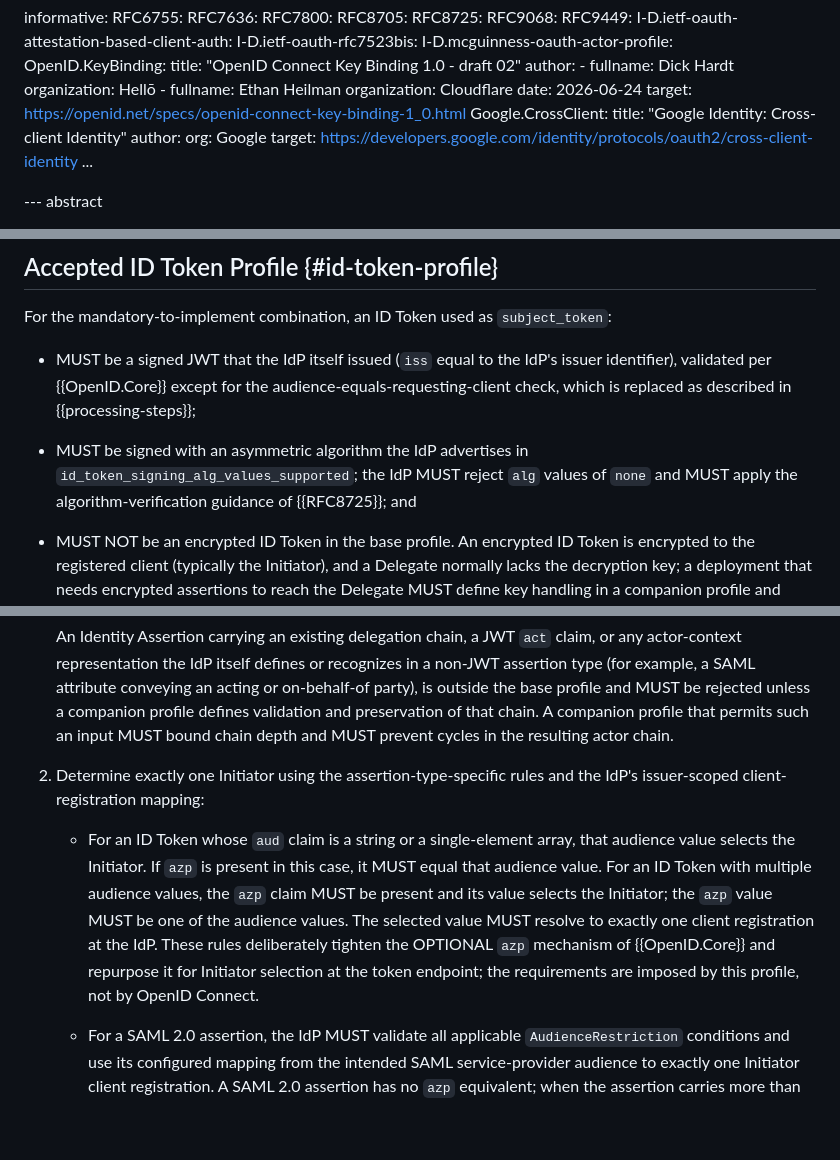
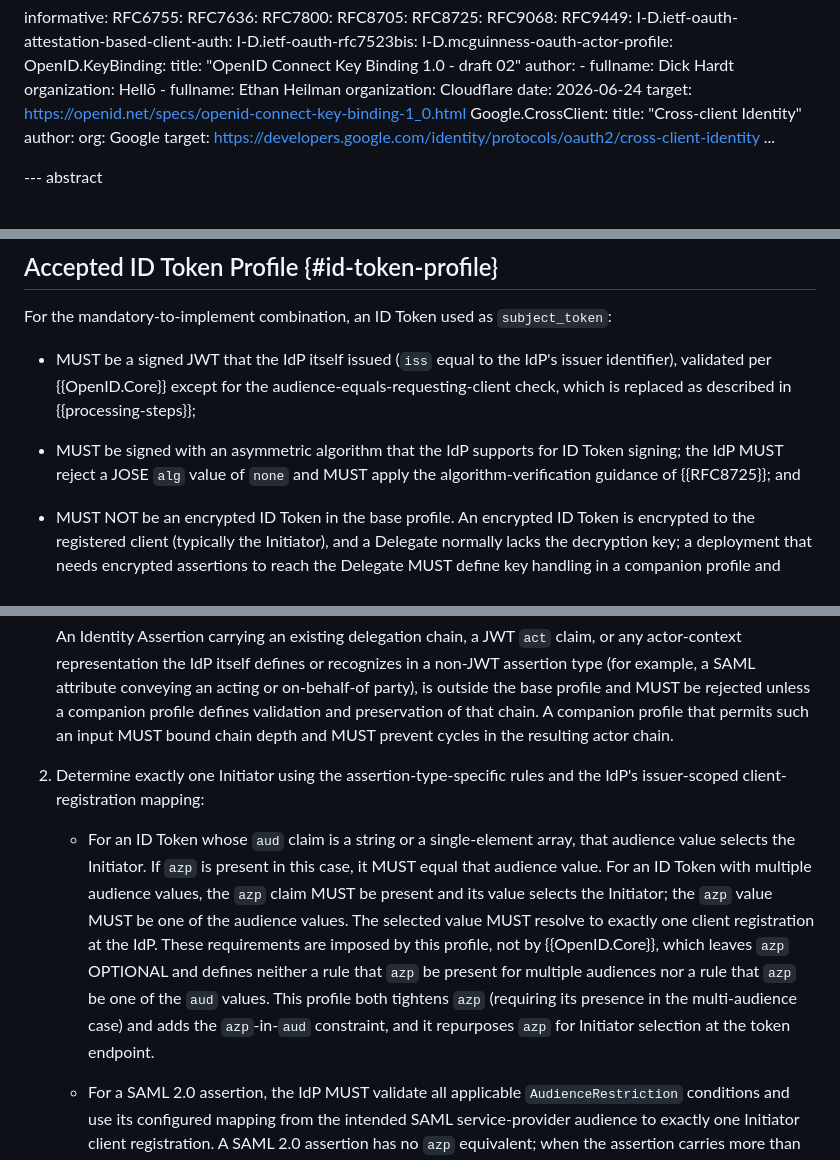
Before and after one commit to mcguinness/draft-mcguinness-oauth-cross-client-delegation, a Markdown page: draft-mcguinness-oauth-cross-client-delegation.md, 3 parts joined by grey strips. GitHub-like rendering; blank space fills up the shorter version.

Commit message:
Fact-check corrections
Verified every RFC citation, section number, requirement level, token-type
URN, IANA registry name, and reference-block entry against source text.
Corrections:

- id_token_signing_alg_values_supported is an OpenID Connect Discovery
  field, not RFC 8414 AS metadata; reword the Accepted ID Token Profile to
  reference ID Token signing support generically rather than naming a
  parameter whose home this draft does not cite.
- azp: state precisely that requiring azp for multiple audiences and the
  azp-in-aud containment rule are profile-imposed (OIDC Core defines
  neither); the presence rule tightens azp, the containment rule adds to it.
- Correct the Google reference title to the page's actual title.

No other discrepancies found: IANA Change Controller values (IETF for OAuth
URI per RFC 6755; IESG for DCR/AS-metadata per RFC 7591/8414), rfc7523bis-11
aud and typ rules, RFC 8693 error levels and act/may_act object shapes,
RFC 7523 optional iat/jti, RFC 9068 client_id/at+jwt, RFC 8725 Section 3.11
title, ID-JAG-04 Section 4.3.3 audience rule and URNs, OIDC no-ID-Token-typ,
encrypted-ID-Token-to-RP, SAML AudienceRestriction/Audience, and the Key
Binding reference metadata all confirmed against source.

```diff
--- a/draft-mcguinness-oauth-cross-client-delegation.md
+++ b/draft-mcguinness-oauth-cross-client-delegation.md
@@ -81,7 +81,7 @@ informative:
     date: 2026-06-24
     target: https://openid.net/specs/openid-connect-key-binding-1_0.html
   Google.CrossClient:
-    title: "Google Identity: Cross-client Identity"
+    title: "Cross-client Identity"
     author:
       org: Google
     target: https://developers.google.com/identity/protocols/oauth2/cross-client-identity
@@ -359,7 +359,7 @@ For the mandatory-to-implement combination, an ID Token used as `subject_token`:
 
 *  MUST be a signed JWT that the IdP itself issued (`iss` equal to the IdP's issuer identifier), validated per {{OpenID.Core}} except for the audience-equals-requesting-client check, which is replaced as described in {{processing-steps}};
 
-*  MUST be signed with an asymmetric algorithm the IdP advertises in `id_token_signing_alg_values_supported`; the IdP MUST reject `alg` values of `none` and MUST apply the algorithm-verification guidance of {{RFC8725}}; and
+*  MUST be signed with an asymmetric algorithm that the IdP supports for ID Token signing; the IdP MUST reject a JOSE `alg` value of `none` and MUST apply the algorithm-verification guidance of {{RFC8725}}; and
 
 *  MUST NOT be an encrypted ID Token in the base profile.  An encrypted ID Token is encrypted to the registered client (typically the Initiator), and a Delegate normally lacks the decryption key; a deployment that needs encrypted assertions to reach the Delegate MUST define key handling in a companion profile and MUST NOT require the Initiator's private decryption key to be shared.
 
@@ -452,7 +452,7 @@ The IdP MUST apply the following processing to a Token Exchange request under th
 
 2. Determine exactly one Initiator using the assertion-type-specific rules and the IdP's issuer-scoped client-registration mapping:
 
-   * For an ID Token whose `aud` claim is a string or a single-element array, that audience value selects the Initiator.  If `azp` is present in this case, it MUST equal that audience value.  For an ID Token with multiple audience values, the `azp` claim MUST be present and its value selects the Initiator; the `azp` value MUST be one of the audience values.  The selected value MUST resolve to exactly one client registration at the IdP.  These rules deliberately tighten the OPTIONAL `azp` mechanism of {{OpenID.Core}} and repurpose it for Initiator selection at the token endpoint; the requirements are imposed by this profile, not by OpenID Connect.
+   * For an ID Token whose `aud` claim is a string or a single-element array, that audience value selects the Initiator.  If `azp` is present in this case, it MUST equal that audience value.  For an ID Token with multiple audience values, the `azp` claim MUST be present and its value selects the Initiator; the `azp` value MUST be one of the audience values.  The selected value MUST resolve to exactly one client registration at the IdP.  These requirements are imposed by this profile, not by {{OpenID.Core}}, which leaves `azp` OPTIONAL and defines neither a rule that `azp` be present for multiple audiences nor a rule that `azp` be one of the `aud` values.  This profile both tightens `azp` (requiring its presence in the multi-audience case) and adds the `azp`-in-`aud` constraint, and it repurposes `azp` for Initiator selection at the token endpoint.
 
    * For a SAML 2.0 assertion, the IdP MUST validate all applicable `AudienceRestriction` conditions and use its configured mapping from the intended SAML service-provider audience to exactly one Initiator client registration.  A SAML 2.0 assertion has no `azp` equivalent; when the assertion carries more than one `Audience` value and the configured mapping yields more than one candidate Initiator registration, the IdP MUST reject the assertion as ambiguous.
 
```
